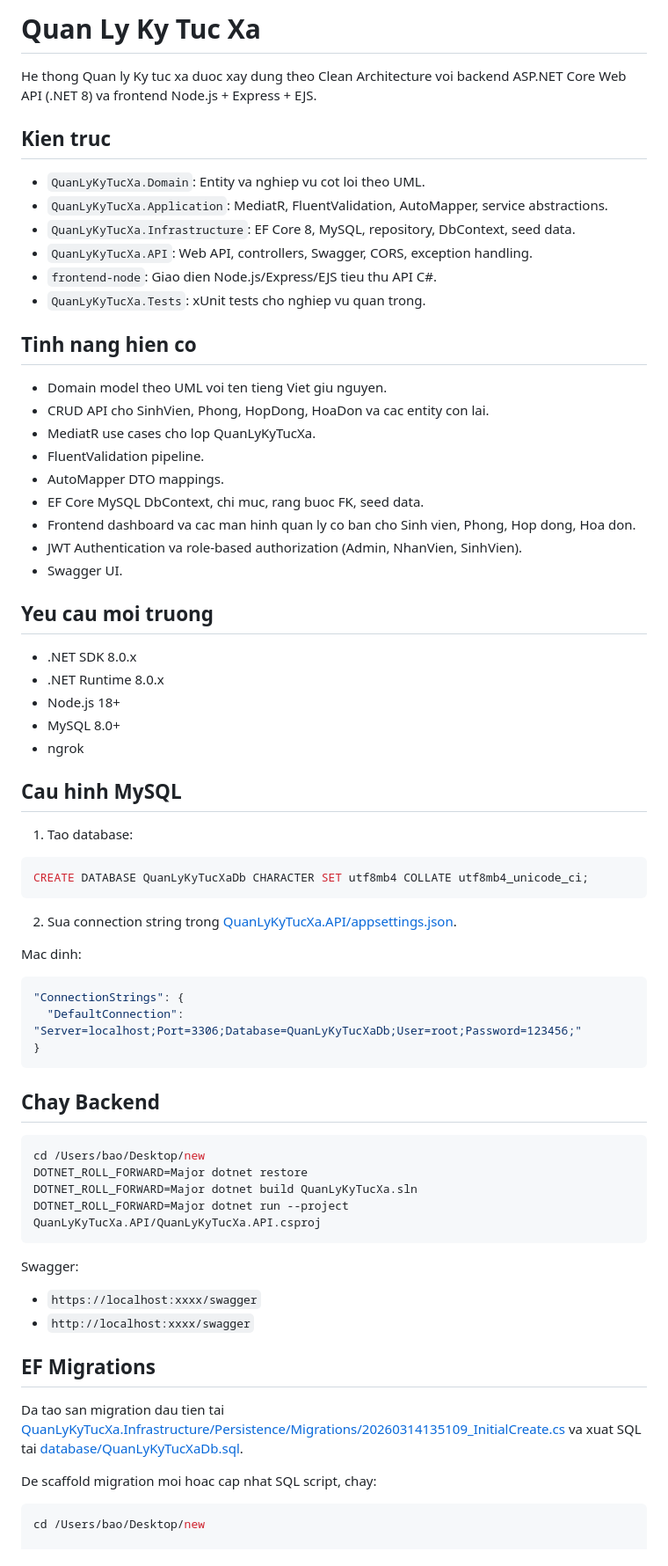
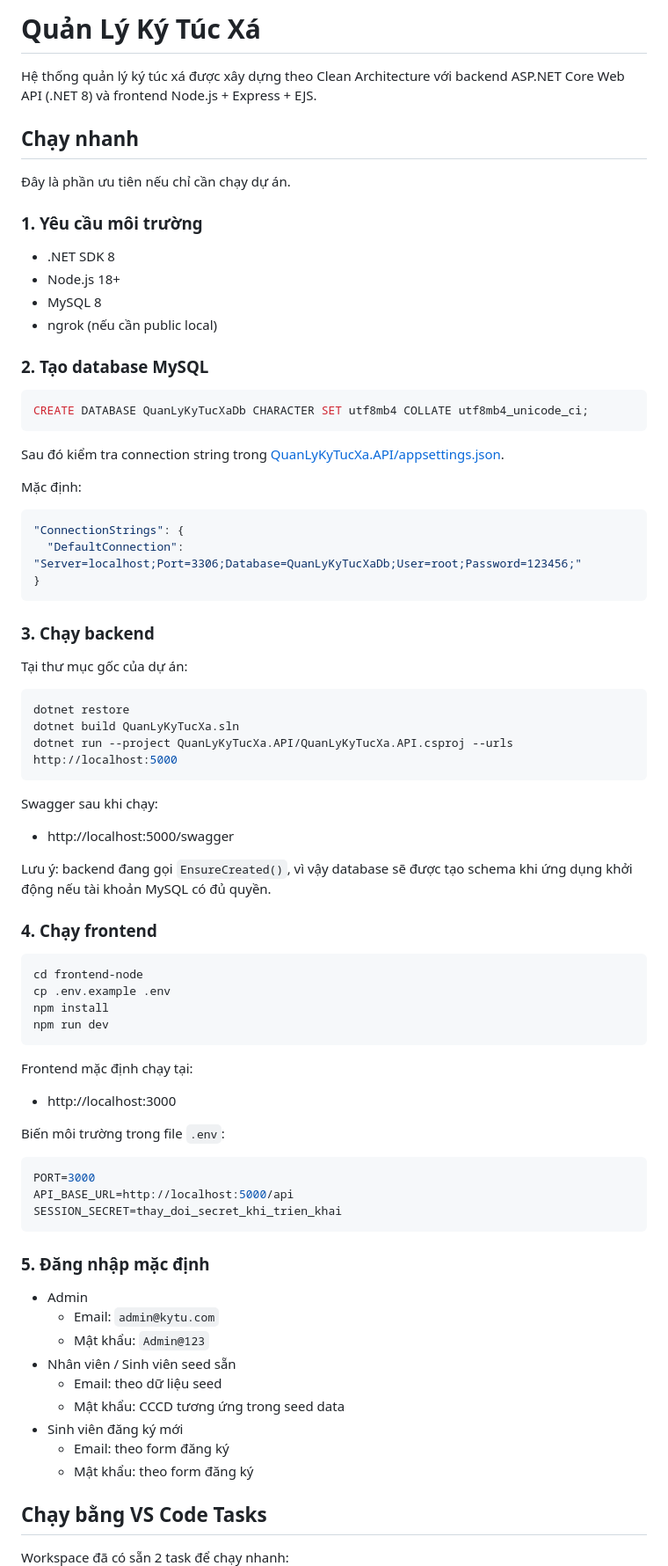
Before and after one commit to congbao2006/DormitoryManagement, a Markdown page: README.md, the part around one of its changes. Shown at 88% size. GitHub-like rendering.

Commit message:
docs: rewrite README quickstart in Vietnamese

````diff
--- a/README.md
+++ b/README.md
@@ -1,47 +1,27 @@
-# Quan Ly Ky Tuc Xa
+# Quản Lý Ký Túc Xá
 
-He thong Quan ly Ky tuc xa duoc xay dung theo Clean Architecture voi backend ASP.NET Core Web API (.NET 8) va frontend Node.js + Express + EJS.
+Hệ thống quản lý ký túc xá được xây dựng theo Clean Architecture với backend ASP.NET Core Web API (.NET 8) và frontend Node.js + Express + EJS.
 
-## Kien truc
+## Chạy nhanh
 
-- `QuanLyKyTucXa.Domain`: Entity va nghiep vu cot loi theo UML.
-- `QuanLyKyTucXa.Application`: MediatR, FluentValidation, AutoMapper, service abstractions.
-- `QuanLyKyTucXa.Infrastructure`: EF Core 8, MySQL, repository, DbContext, seed data.
-- `QuanLyKyTucXa.API`: Web API, controllers, Swagger, CORS, exception handling.
-- `frontend-node`: Giao dien Node.js/Express/EJS tieu thu API C#.
-- `QuanLyKyTucXa.Tests`: xUnit tests cho nghiep vu quan trong.
+Đây là phần ưu tiên nếu chỉ cần chạy dự án.
 
-## Tinh nang hien co
+### 1. Yêu cầu môi trường
 
-- Domain model theo UML voi ten tieng Viet giu nguyen.
-- CRUD API cho SinhVien, Phong, HopDong, HoaDon va cac entity con lai.
-- MediatR use cases cho lop QuanLyKyTucXa.
-- FluentValidation pipeline.
-- AutoMapper DTO mappings.
-- EF Core MySQL DbContext, chi muc, rang buoc FK, seed data.
-- Frontend dashboard va cac man hinh quan ly co ban cho Sinh vien, Phong, Hop dong, Hoa don.
-- JWT Authentication va role-based authorization (Admin, NhanVien, SinhVien).
-- Swagger UI.
+- .NET SDK 8
+- Node.js 18+
+- MySQL 8
+- ngrok (nếu cần public local)
 
-## Yeu cau moi truong
-
-- .NET SDK 8.0.x
-- .NET Runtime 8.0.x
-- Node.js 18+
-- MySQL 8.0+
-- ngrok
-
-## Cau hinh MySQL
-
-1. Tao database:
+### 2. Tạo database MySQL
 
 ```sql
 CREATE DATABASE QuanLyKyTucXaDb CHARACTER SET utf8mb4 COLLATE utf8mb4_unicode_ci;
 ```
 
-2. Sua connection string trong [QuanLyKyTucXa.API/appsettings.json](QuanLyKyTucXa.API/appsettings.json).
+Sau đó kiểm tra connection string trong [QuanLyKyTucXa.API/appsettings.json](QuanLyKyTucXa.API/appsettings.json).
 
-Mac dinh:
+Mặc định:
 
 ```json
 "ConnectionStrings": {
@@ -49,26 +29,56 @@ Mac dinh:
 }
 ```
 
-## Chay Backend
+### 3. Chạy backend
+
+Tại thư mục gốc của dự án:
 
 ```bash
-cd /Users/bao/Desktop/new
-DOTNET_ROLL_FORWARD=Major dotnet restore
-DOTNET_ROLL_FORWARD=Major dotnet build QuanLyKyTucXa.sln
-DOTNET_ROLL_FORWARD=Major dotnet run --project QuanLyKyTucXa.API/QuanLyKyTucXa.API.csproj
+dotnet restore
+dotnet build QuanLyKyTucXa.sln
+dotnet run --project QuanLyKyTucXa.API/QuanLyKyTucXa.API.csproj --urls http://localhost:5000
 ```
 
-Swagger:
+Swagger sau khi chạy:
 
-- `https://localhost:xxxx/swagger`
-- `http://localhost:xxxx/swagger`
+- http://localhost:5000/swagger
 
-## EF Migrations
+Lưu ý: backend đang gọi `EnsureCreated()`, vì vậy database sẽ được tạo schema khi ứng dụng khởi động nếu tài khoản MySQL có đủ quyền.
 
-Da tao san migration dau tien tai [QuanLyKyTucXa.Infrastructure/Persistence/Migrations/20260314135109_InitialCreate.cs](QuanLyKyTucXa.Infrastructure/Persistence/Migrations/20260314135109_InitialCreate.cs) va xuat SQL tai [database/QuanLyKyTucXaDb.sql](database/QuanLyKyTucXaDb.sql).
-
-De scaffold migration moi hoac cap nhat SQL script, chay:
+### 4. Chạy frontend
 
 ```bash
-cd /Users/bao/Desktop/new
+cd frontend-node
+cp .env.example .env
+npm install
+npm run dev
+```
 
+Frontend mặc định chạy tại:
+
+- http://localhost:3000
+
+Biến môi trường trong file `.env`:
+
+```env
+PORT=3000
+API_BASE_URL=http://localhost:5000/api
+SESSION_SECRET=thay_doi_secret_khi_trien_khai
+```
+
+### 5. Đăng nhập mặc định
+
+- Admin
+  - Email: `admin@kytu.com`
+  - Mật khẩu: `Admin@123`
+- Nhân viên / Sinh viên seed sẵn
+  - Email: theo dữ liệu seed
+  - Mật khẩu: CCCD tương ứng trong seed data
+- Sinh viên đăng ký mới
+  - Email: theo form đăng ký
+  - Mật khẩu: theo form đăng ký
+
+## Chạy bằng VS Code Tasks
+
+Workspace đã có sẵn 2 task để chạy nhanh:
+
````
Also changed, not shown: other parts of README.md (+113 -137 lines).
